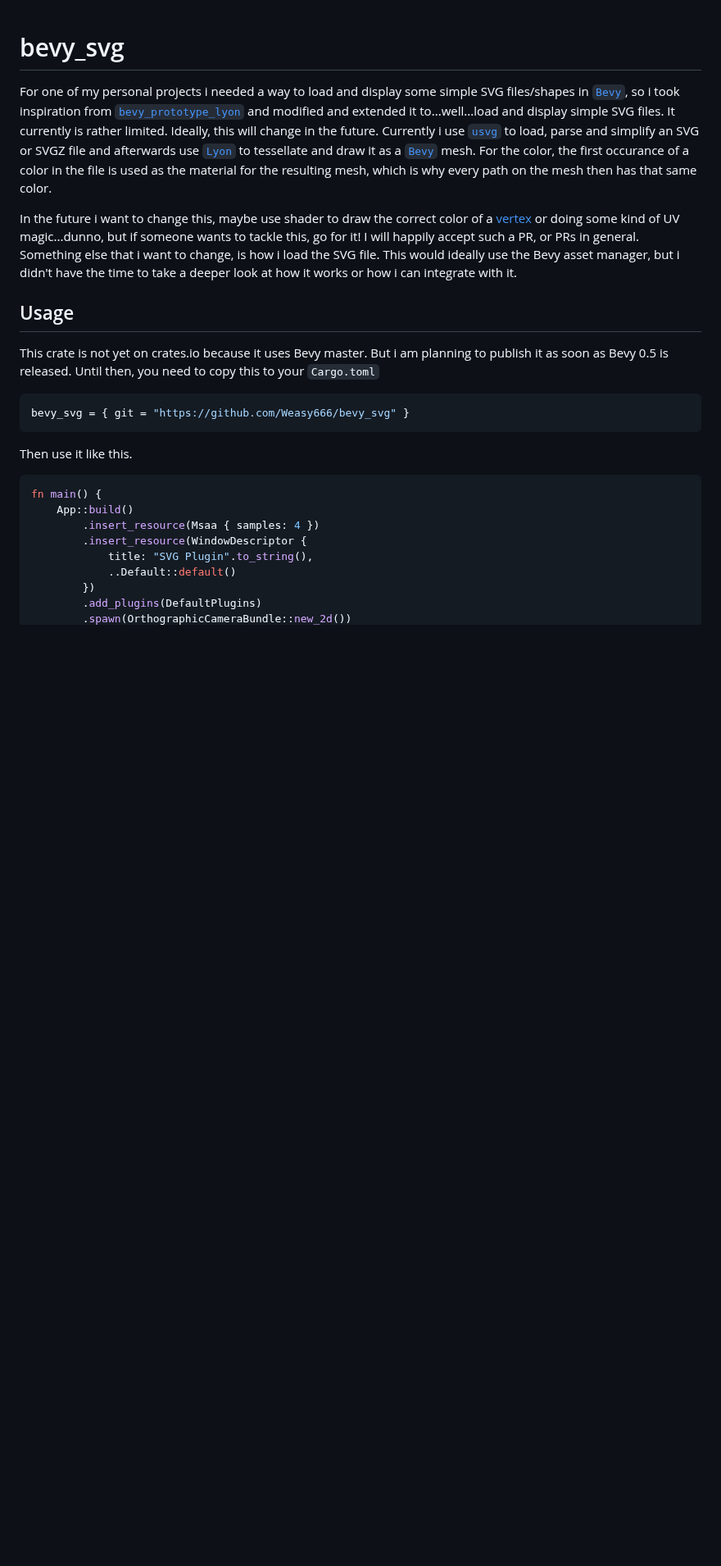
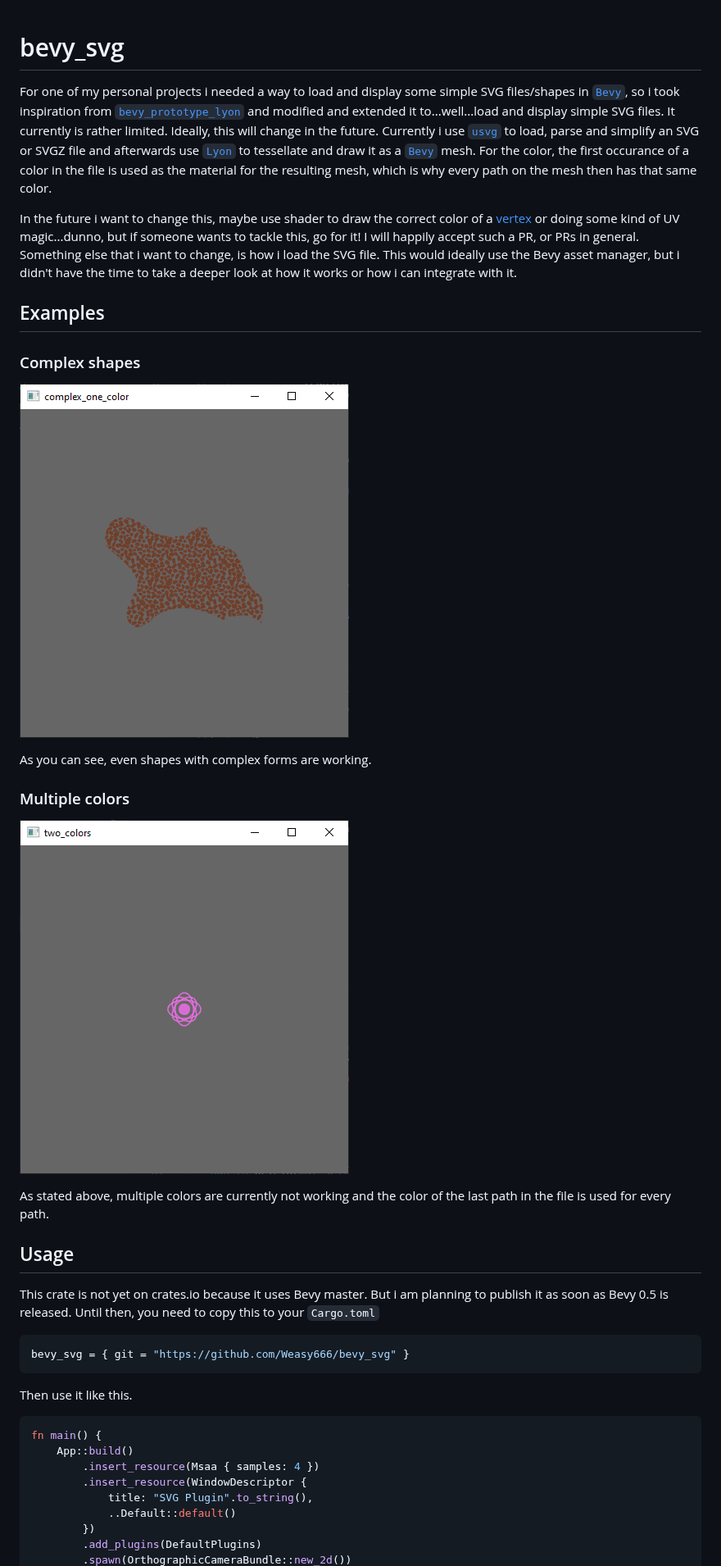
Before and after one commit to Weasy666/bevy_svg, a Markdown page: README.md, the part around the change. Shown at 82% size. GitHub-like rendering; pictures changed too: assets/complex_one_color.png (added), assets/two_colors.png (added); blank space fills up the shorter version.

Commit message:
Add examples and update README

```diff
--- a/README.md
+++ b/README.md
@@ -12,6 +12,17 @@ some kind of UV magic...dunno, but if someone wants to tackle this, go for it! I
 or PRs in general.
 Something else that i want to change, is how i load the SVG file. This would ideally use the Bevy asset manager,
 but i didn't have the time to take a deeper look at how it works or how i can integrate with it.
+
+## Examples
+### Complex shapes
+![](assets/complex_one_color.png)
+
+As you can see, even shapes with complex forms are working.
+
+### Multiple colors
+![](assets/two_colors.png)
+
+As stated above, multiple colors are currently not working and the color of the last path in the file is used for every path.
 
 ## Usage
 
```
Also changed, not shown: 4 other files.
